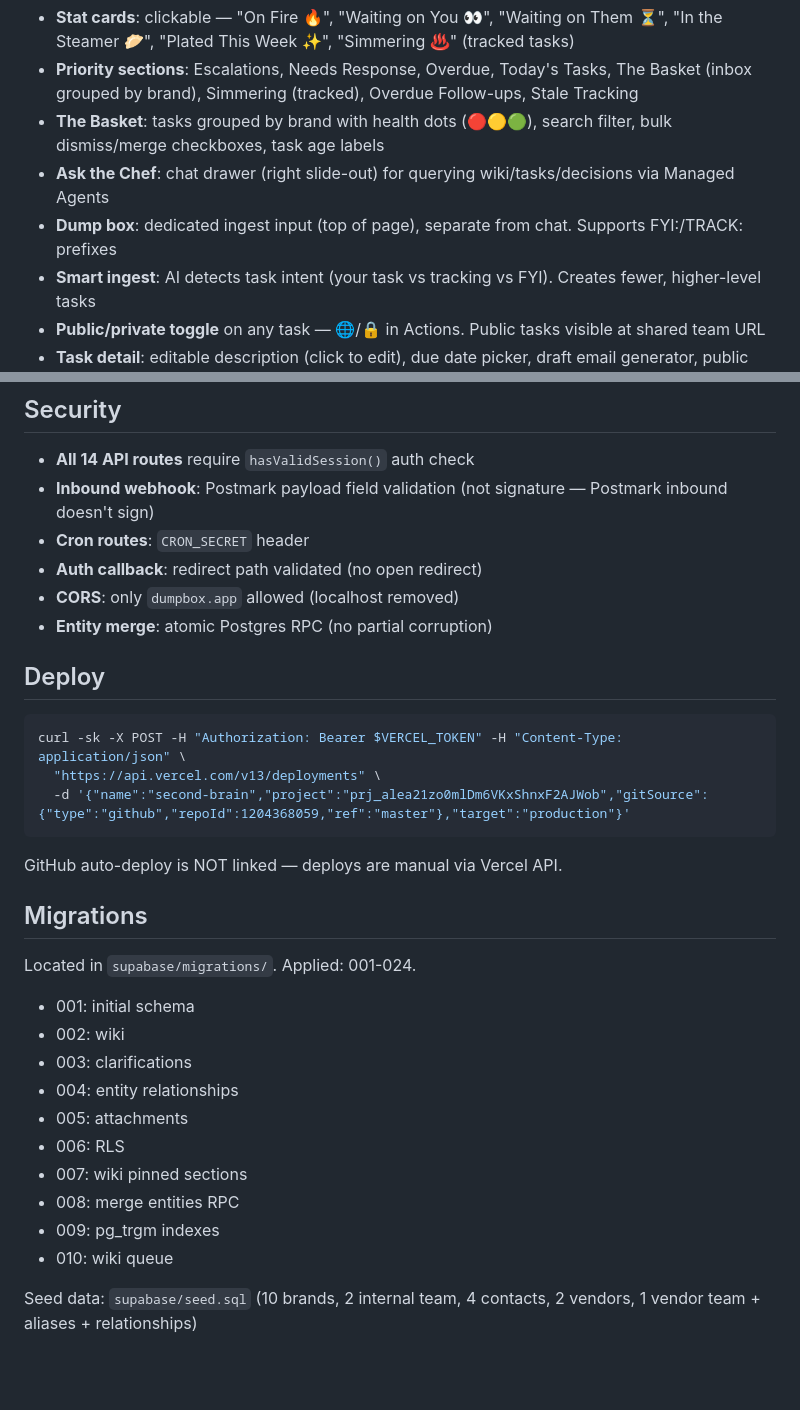
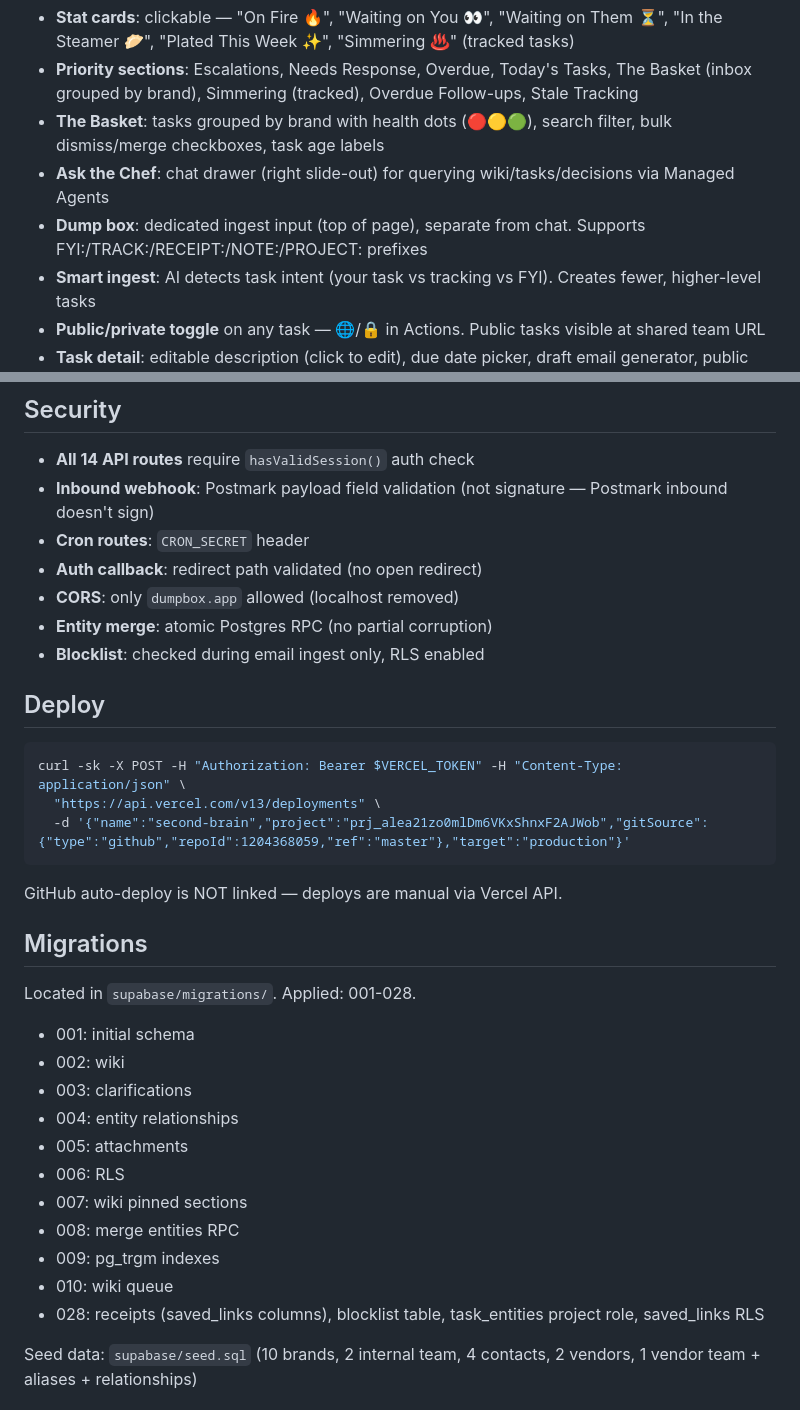
Before and after one commit to ThadWilder/second-brain, a Markdown page: CLAUDE.md, 2 parts joined by grey strips. Rendered like a GitHub page; blank space fills up the shorter version.

````diff
--- a/CLAUDE.md
+++ b/CLAUDE.md
@@ -104,7 +123,7 @@ Entities can be archived (`archived` boolean column) — hidden from dashboard b
 - **Priority sections**: Escalations, Needs Response, Overdue, Today's Tasks, The Basket (inbox grouped by brand), Simmering (tracked), Overdue Follow-ups, Stale Tracking
 - **The Basket**: tasks grouped by brand with health dots (🔴🟡🟢), search filter, bulk dismiss/merge checkboxes, task age labels
 - **Ask the Chef**: chat drawer (right slide-out) for querying wiki/tasks/decisions via Managed Agents
-- **Dump box**: dedicated ingest input (top of page), separate from chat. Supports FYI:/TRACK: prefixes
+- **Dump box**: dedicated ingest input (top of page), separate from chat. Supports FYI:/TRACK:/RECEIPT:/NOTE:/PROJECT: prefixes
 - **Smart ingest**: AI detects task intent (your task vs tracking vs FYI). Creates fewer, higher-level tasks
 - **Public/private toggle** on any task — 🌐/🔒 in Actions. Public tasks visible at shared team URL
 - **Task detail**: editable description (click to edit), due date picker, draft email generator, public toggle, tracking with auto-clear waiting_on
@@ -145,6 +167,7 @@ Entities can be archived (`archived` boolean column) — hidden from dashboard b
 - **Auth callback**: redirect path validated (no open redirect)
 - **CORS**: only `dumpbox.app` allowed (localhost removed)
 - **Entity merge**: atomic Postgres RPC (no partial corruption)
+- **Blocklist**: checked during email ingest only, RLS enabled
 
 ## Deploy
 ```bash
@@ -155,7 +178,7 @@ curl -sk -X POST -H "Authorization: Bearer $VERCEL_TOKEN" -H "Content-Type: appl
 GitHub auto-deploy is NOT linked — deploys are manual via Vercel API.
 
 ## Migrations
-Located in `supabase/migrations/`. Applied: 001-024.
+Located in `supabase/migrations/`. Applied: 001-028.
 - 001: initial schema
 - 002: wiki
 - 003: clarifications
@@ -166,6 +189,7 @@ Located in `supabase/migrations/`. Applied: 001-024.
 - 008: merge entities RPC
 - 009: pg_trgm indexes
 - 010: wiki queue
+- 028: receipts (saved_links columns), blocklist table, task_entities project role, saved_links RLS
 
 Seed data: `supabase/seed.sql` (10 brands, 2 internal team, 4 contacts, 2 vendors, 1 vendor team + aliases + relationships)
 
````
Also changed, not shown: other parts of CLAUDE.md (+22 -0 lines).
